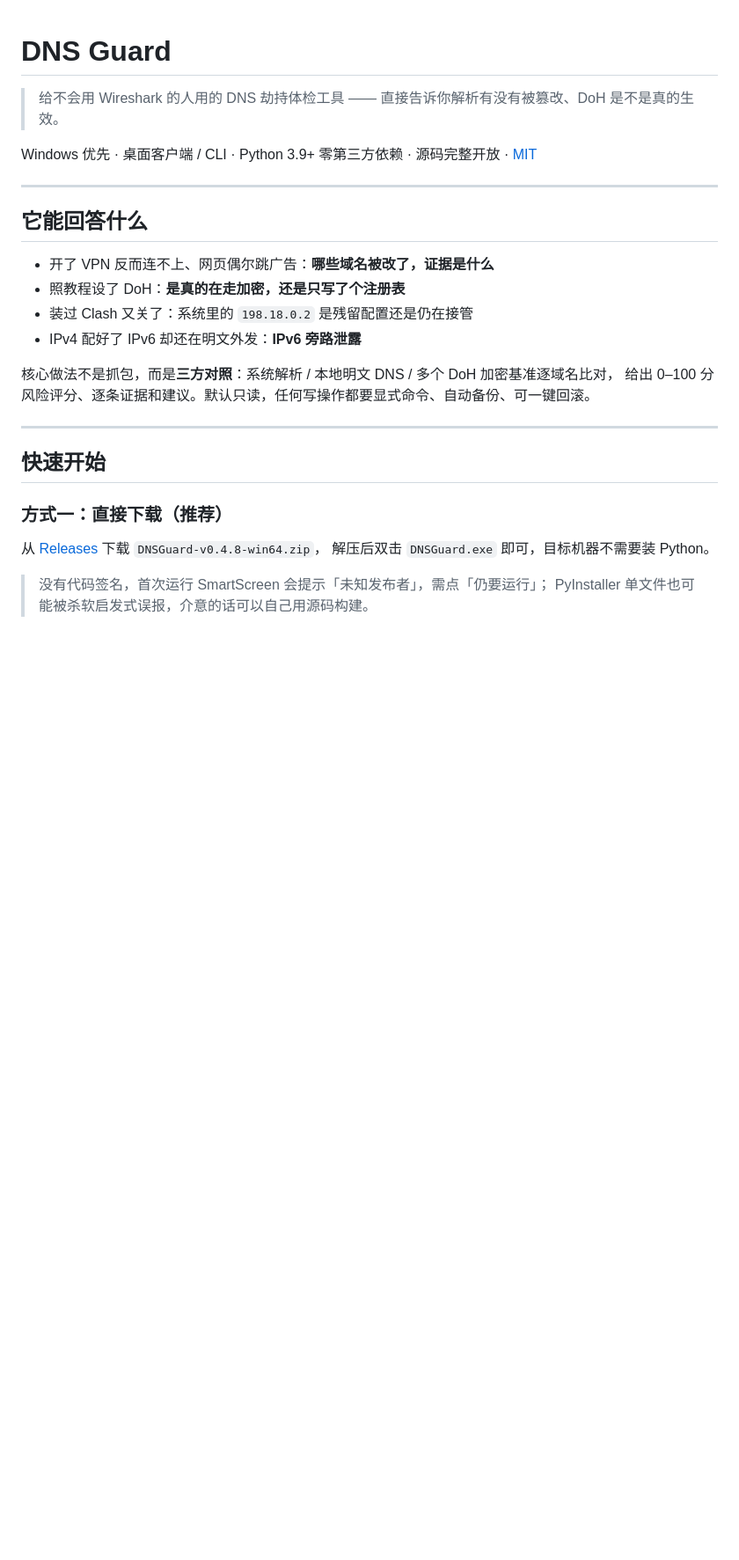
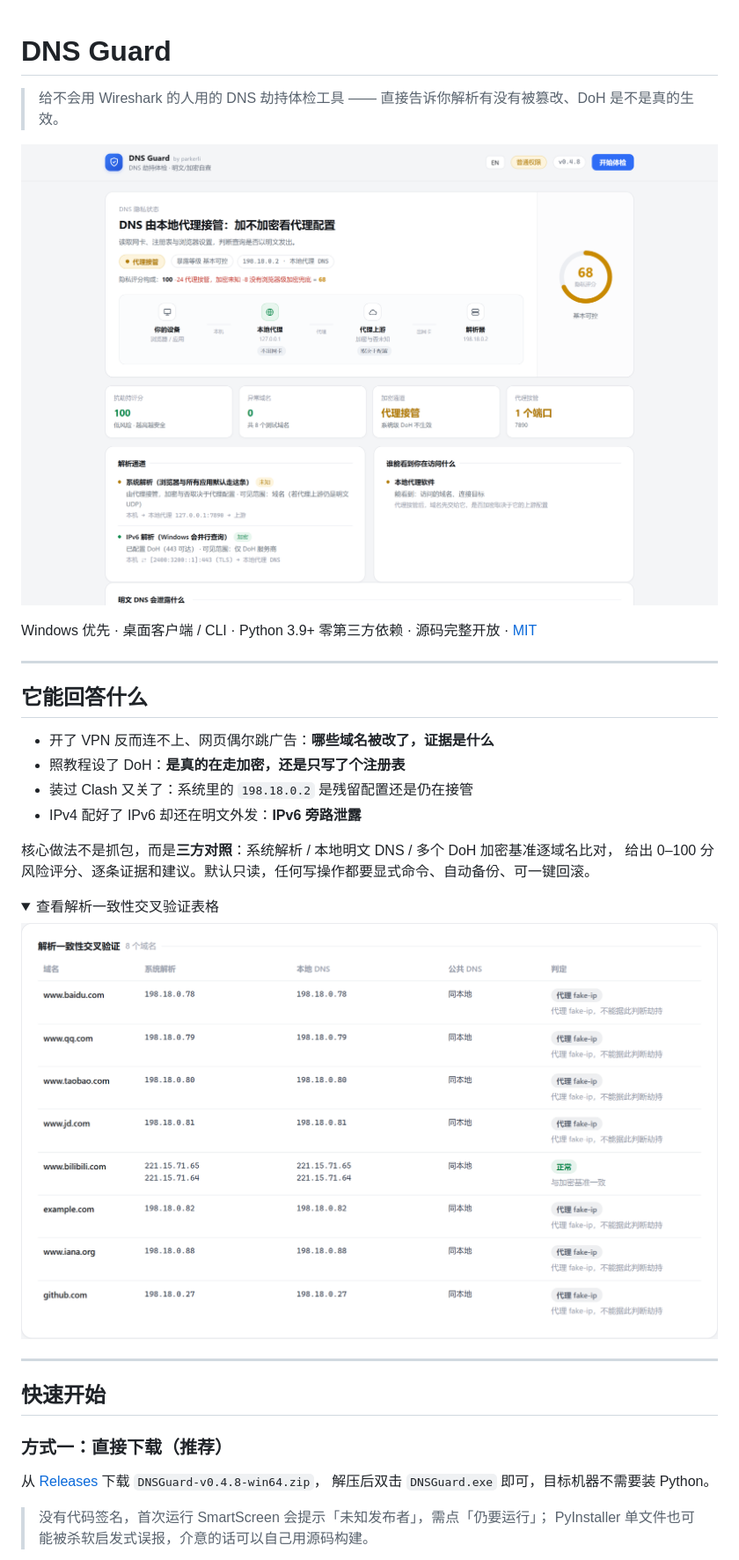
Before and after one commit to Parkerlimps/dns-guard, a Markdown page: README.md, the part around the change. Shown at 88% size. GitHub-like rendering; pictures changed too: assets/screenshot-table.png (added), assets/screenshot.png (added); folded sections open; blank space fills up the shorter version.

Commit message:
docs: 补界面预览与解析交叉验证截图
- README 首页加入界面预览图
- 折叠区加入解析一致性交叉验证表格特写
- 截图已脱敏：代理端口、网卡标识、本地时间戳均已处理

```diff
--- a/README.md
+++ b/README.md
@@ -1,7 +1,8 @@
-
 # DNS Guard
 
 > 给不会用 Wireshark 的人用的 DNS 劫持体检工具 —— 直接告诉你解析有没有被篡改、DoH 是不是真的生效。
+
+![DNS Guard 界面预览](assets/screenshot.png)
 
 Windows 优先 · 桌面客户端 / CLI · Python 3.9+ 零第三方依赖 · 源码完整开放 · [MIT](LICENSE)
 
@@ -16,6 +17,13 @@ Windows 优先 · 桌面客户端 / CLI · Python 3.9+ 零第三方依赖 · 源
 
 核心做法不是抓包，而是**三方对照**：系统解析 / 本地明文 DNS / 多个 DoH 加密基准逐域名比对，
 给出 0–100 分风险评分、逐条证据和建议。默认只读，任何写操作都要显式命令、自动备份、可一键回滚。
+
+<details>
+<summary>查看解析一致性交叉验证表格</summary>
+
+![解析一致性交叉验证](assets/screenshot-table.png)
+
+</details>
 
 ---
 
```
